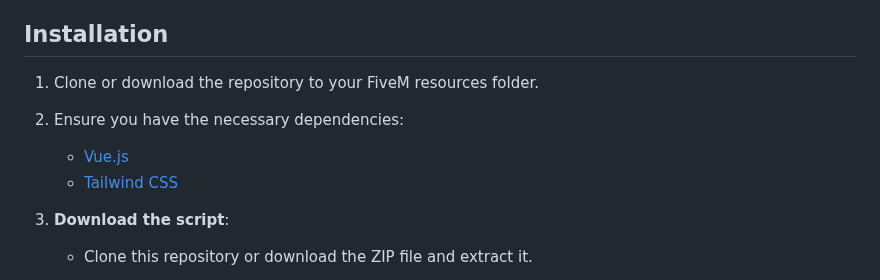
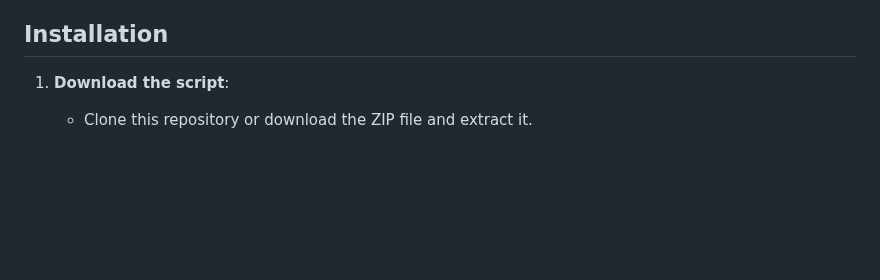
Before and after one commit to B2DevUK/B2_Notify, a Markdown page: readme.md, the part around the change. Rendered like a GitHub page; blank space fills up the shorter version.

```diff
--- a/readme.md
+++ b/readme.md
@@ -14,12 +14,6 @@ I'd like to preface this by saying yes, this system is extremely simplistic as I
 - Easy integration with existing FiveM server setups
 
 ## Installation
-
-1. Clone or download the repository to your FiveM resources folder.
-2. Ensure you have the necessary dependencies:
-    - [Vue.js](https://vuejs.org/)
-    - [Tailwind CSS](https://tailwindcss.com/)
-
 
 1. **Download the script**:
    - Clone this repository or download the ZIP file and extract it.
```
